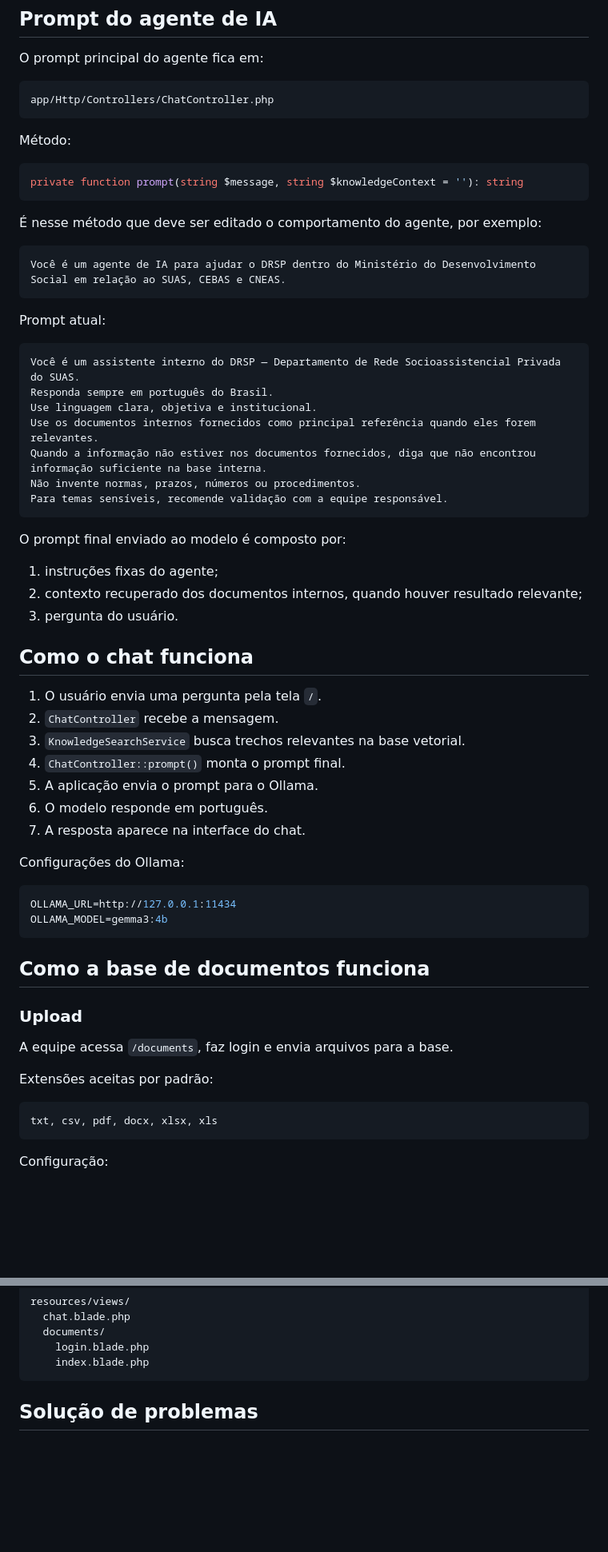
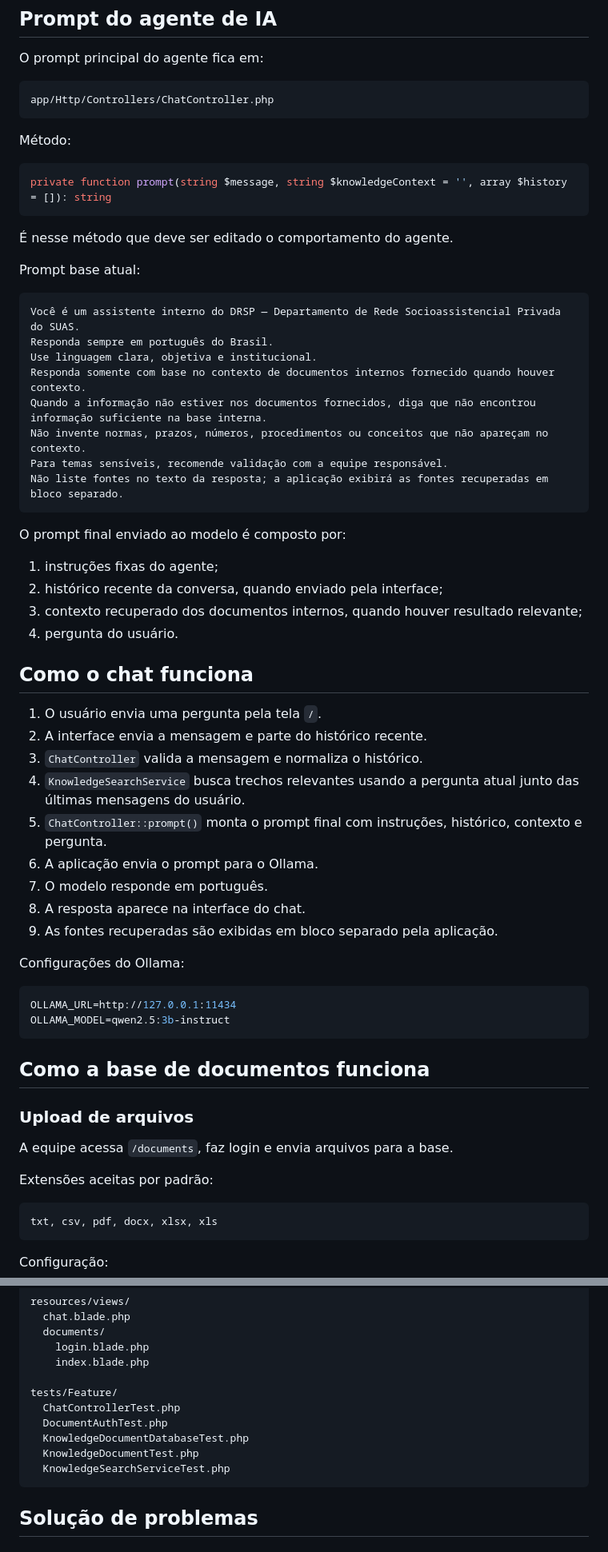
Before and after one commit to mds-matheusrferreira/chat-drsp, a Markdown page: README.md, 2 parts joined by grey strips. Shown at 80% size. GitHub-like rendering; blank space fills up the shorter version.

Commit message:
Feat: Atualização de Documentação

````diff
--- a/README.md
+++ b/README.md
@@ -116,59 +123,59 @@ app/Http/Controllers/ChatController.php
 Método:
 
 ```php
-private function prompt(string $message, string $knowledgeContext = ''): string
+private function prompt(string $message, string $knowledgeContext = '', array $history = []): string
 ```
 
-É nesse método que deve ser editado o comportamento do agente, por exemplo:
+É nesse método que deve ser editado o comportamento do agente.
 
-```text
-Você é um agente de IA para ajudar o DRSP dentro do Ministério do Desenvolvimento Social em relação ao SUAS, CEBAS e CNEAS.
-```
-
-Prompt atual:
+Prompt base atual:
 
 ```text
 Você é um assistente interno do DRSP — Departamento de Rede Socioassistencial Privada do SUAS.
 Responda sempre em português do Brasil.
 Use linguagem clara, objetiva e institucional.
-Use os documentos internos fornecidos como principal referência quando eles forem relevantes.
+Responda somente com base no contexto de documentos internos fornecido quando houver contexto.
 Quando a informação não estiver nos documentos fornecidos, diga que não encontrou informação suficiente na base interna.
-Não invente normas, prazos, números ou procedimentos.
+Não invente normas, prazos, números, procedimentos ou conceitos que não apareçam no contexto.
 Para temas sensíveis, recomende validação com a equipe responsável.
+Não liste fontes no texto da resposta; a aplicação exibirá as fontes recuperadas em bloco separado.
 ```
 
 O prompt final enviado ao modelo é composto por:
 
 1. instruções fixas do agente;
-2. contexto recuperado dos documentos internos, quando houver resultado relevante;
-3. pergunta do usuário.
+2. histórico recente da conversa, quando enviado pela interface;
+3. contexto recuperado dos documentos internos, quando houver resultado relevante;
+4. pergunta do usuário.
 
 ## Como o chat funciona
 
 1. O usuário envia uma pergunta pela tela `/`.
-2. `ChatController` recebe a mensagem.
-3. `KnowledgeSearchService` busca trechos relevantes na base vetorial.
-4. `ChatController::prompt()` monta o prompt final.
-5. A aplicação envia o prompt para o Ollama.
-6. O modelo responde em português.
-7. A resposta aparece na interface do chat.
+2. A interface envia a mensagem e parte do histórico recente.
+3. `ChatController` valida a mensagem e normaliza o histórico.
+4. `KnowledgeSearchService` busca trechos relevantes usando a pergunta atual junto das últimas mensagens do usuário.
+5. `ChatController::prompt()` monta o prompt final com instruções, histórico, contexto e pergunta.
+6. A aplicação envia o prompt para o Ollama.
+7. O modelo responde em português.
+8. A resposta aparece na interface do chat.
+9. As fontes recuperadas são exibidas em bloco separado pela aplicação.
 
 Configurações do Ollama:
 
 ```env
 OLLAMA_URL=http://127.0.0.1:11434
-OLLAMA_MODEL=gemma3:4b
+OLLAMA_MODEL=qwen2.5:3b-instruct
 ```
 
 ## Como a base de documentos funciona
 
-### Upload
+### Upload de arquivos
 
 A equipe acessa `/documents`, faz login e envia arquivos para a base.
 
 Extensões aceitas por padrão:
 
-```php
+```text
 txt, csv, pdf, docx, xlsx, xls
 ```
 
@@ -513,6 +576,13 @@ resources/views/
   documents/
     login.blade.php
     index.blade.php
+
+tests/Feature/
+  ChatControllerTest.php
+  DocumentAuthTest.php
+  KnowledgeDocumentDatabaseTest.php
+  KnowledgeDocumentTest.php
+  KnowledgeSearchServiceTest.php
 ```
 
 ## Solução de problemas
````
Also changed, not shown: other parts of README.md (+122 -41 lines).
